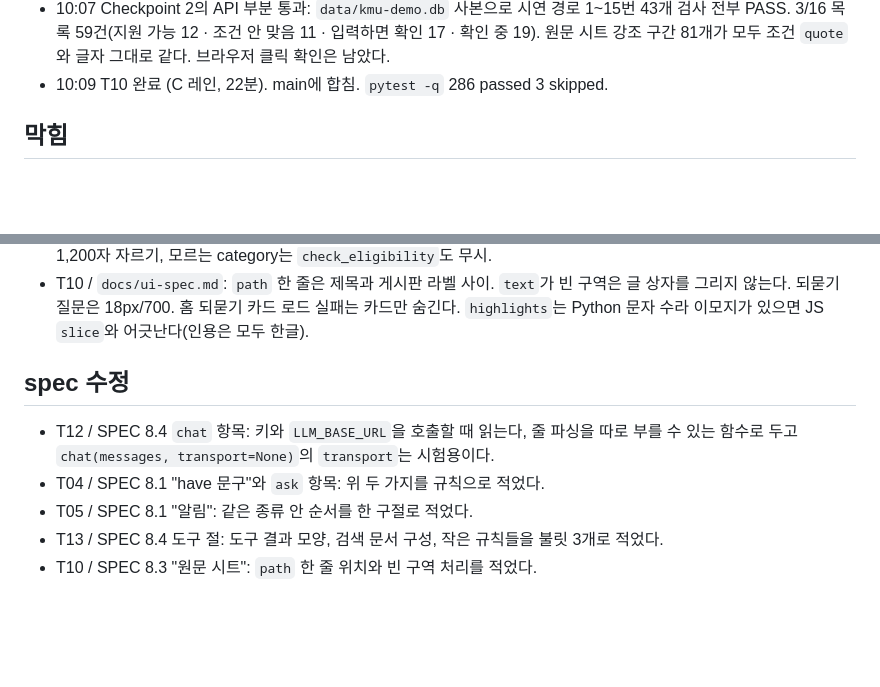
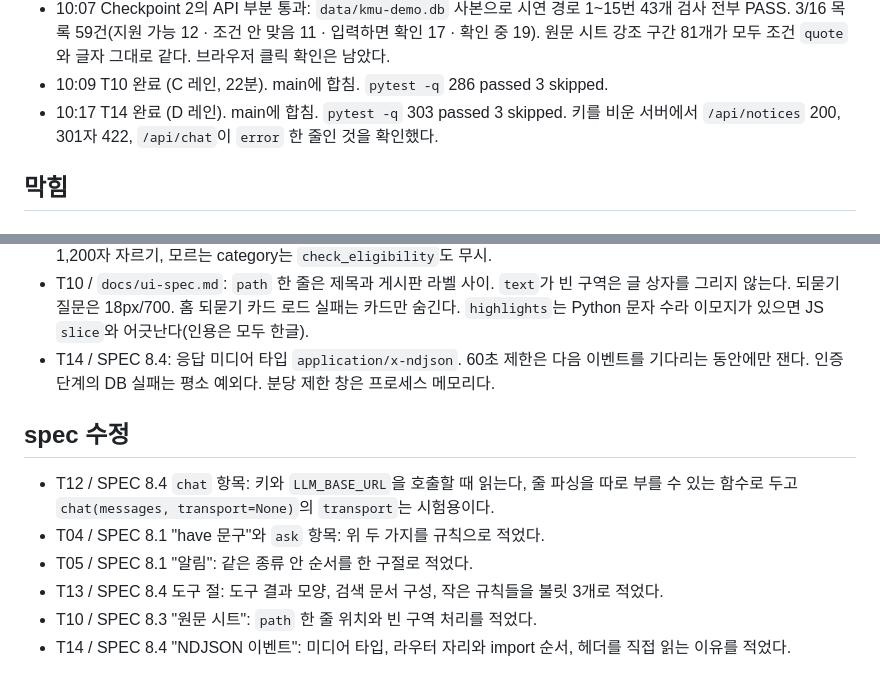
Before and after one commit to nxtcloud-edu/2026-kmuct-kt-team15, a Markdown page: tasks/log.md, 2 parts joined by grey strips. Rendered like a GitHub page; blank space fills up the shorter version.

Commit message:
Log the T14 merge

```diff
--- a/tasks/log.md
+++ b/tasks/log.md
@@ -21,6 +21,7 @@
 - 10:08 T13 완료 (D 레인). main에 합침. `pytest -q` 286 passed 3 skipped.
 - 10:07 Checkpoint 2의 API 부분 통과: `data/kmu-demo.db` 사본으로 시연 경로 1~15번 43개 검사 전부 PASS. 3/16 목록 59건(지원 가능 12 · 조건 안 맞음 11 · 입력하면 확인 17 · 확인 중 19). 원문 시트 강조 구간 81개가 모두 조건 `quote`와 글자 그대로 같다. 브라우저 클릭 확인은 남았다.
 - 10:09 T10 완료 (C 레인, 22분). main에 합침. `pytest -q` 286 passed 3 skipped.
+- 10:17 T14 완료 (D 레인). main에 합침. `pytest -q` 303 passed 3 skipped. 키를 비운 서버에서 `/api/notices` 200, 301자 422, `/api/chat`이 `error` 한 줄인 것을 확인했다.
 ## 막힘
 
 <!-- 작업 id, 무엇이 막혔나, 시도한 것, 사람이 정할 것 -->
@@ -44,6 +45,7 @@
 - T08 / SPEC 7: `PUT /api/tasks/{id}`의 `done`이 bool이 아니면 422. `GET /api/plan` 마감 동률은 key 오름차순. `plan.added_at`은 `DEMO_TODAY` 날짜. `reveal-new`의 `items`는 이번에 보이게 된 카드만.
 - T13 / SPEC 8.4: 도구 결과 카드 모양, 검색 문서 구성(제목 3배 + 부제 + 조건·요약 + 본문 앞 2,000자), 결과 JSON 1,200자 자르기, 모르는 category는 `check_eligibility`도 무시.
 - T10 / `docs/ui-spec.md`: `path` 한 줄은 제목과 게시판 라벨 사이. `text`가 빈 구역은 글 상자를 그리지 않는다. 되묻기 질문은 18px/700. 홈 되묻기 카드 로드 실패는 카드만 숨긴다. `highlights`는 Python 문자 수라 이모지가 있으면 JS `slice`와 어긋난다(인용은 모두 한글).
+- T14 / SPEC 8.4: 응답 미디어 타입 `application/x-ndjson`. 60초 제한은 다음 이벤트를 기다리는 동안에만 잰다. 인증 단계의 DB 실패는 평소 예외다. 분당 제한 창은 프로세스 메모리다.
 ## spec 수정
 
 <!-- 작업 id, 고친 절, 무엇을 왜 -->
@@ -52,3 +54,4 @@
 - T05 / SPEC 8.1 "알림": 같은 종류 안 순서를 한 구절로 적었다.
 - T13 / SPEC 8.4 도구 절: 도구 결과 모양, 검색 문서 구성, 작은 규칙들을 불릿 3개로 적었다.
 - T10 / SPEC 8.3 "원문 시트": `path` 한 줄 위치와 빈 구역 처리를 적었다.
+- T14 / SPEC 8.4 "NDJSON 이벤트": 미디어 타입, 라우터 자리와 import 순서, 헤더를 직접 읽는 이유를 적었다.
```
